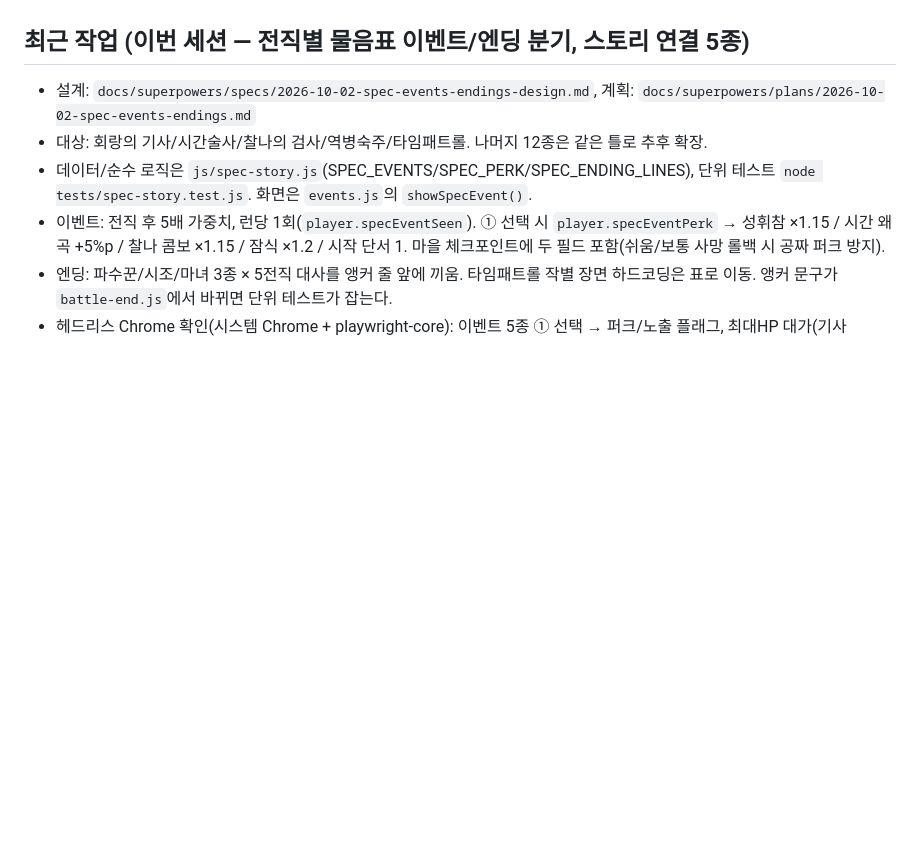
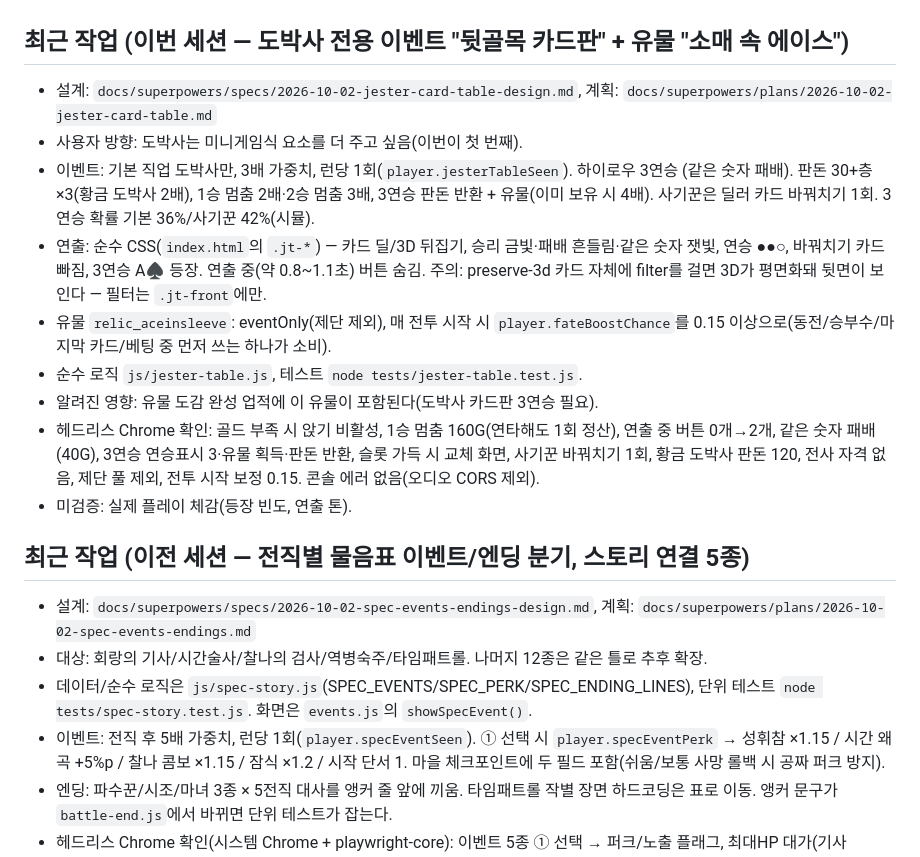
Before and after one commit to ywf2661/dungeon-crawler, a Markdown page: CURRENT_STATUS.md, the part around the change. Rendered like a GitHub page; blank space fills up the shorter version.

Commit message:
뒷골목 카드판/소매 속 에이스 문서 반영
Co-Authored-By: Claude Opus 5.5 <noreply@anthropic.com>

```diff
--- a/CURRENT_STATUS.md
+++ b/CURRENT_STATUS.md
@@ -18,7 +18,27 @@
   재연결되어 있었다 — 예전 문서(jobs.js 코멘트)에 "미해결"이라고 적혀 있던 건
   낡은 정보였음(실제 코드가 최신).
 
-## 최근 작업 (이번 세션 — 전직별 물음표 이벤트/엔딩 분기, 스토리 연결 5종)
+## 최근 작업 (이번 세션 — 도박사 전용 이벤트 "뒷골목 카드판" + 유물 "소매 속 에이스")
+
+- 설계: `docs/superpowers/specs/2026-10-02-jester-card-table-design.md`,
+  계획: `docs/superpowers/plans/2026-10-02-jester-card-table.md`
+- 사용자 방향: 도박사는 미니게임식 요소를 더 주고 싶음(이번이 첫 번째).
+- 이벤트: 기본 직업 도박사만, 3배 가중치, 런당 1회(`player.jesterTableSeen`). 하이로우 3연승
+  (같은 숫자 패배). 판돈 30+층×3(황금 도박사 2배), 1승 멈춤 2배·2승 멈춤 3배, 3연승 판돈 반환 +
+  유물(이미 보유 시 4배). 사기꾼은 딜러 카드 바꿔치기 1회. 3연승 확률 기본 36%/사기꾼 42%(시뮬).
+- 연출: 순수 CSS(`index.html`의 `.jt-*`) — 카드 딜/3D 뒤집기, 승리 금빛·패배 흔들림·같은 숫자 잿빛,
+  연승 ●●○, 바꿔치기 카드 빠짐, 3연승 A♠ 등장. 연출 중(약 0.8~1.1초) 버튼 숨김.
+  주의: preserve-3d 카드 자체에 filter를 걸면 3D가 평면화돼 뒷면이 보인다 — 필터는 `.jt-front`에만.
+- 유물 `relic_aceinsleeve`: eventOnly(제단 제외), 매 전투 시작 시 `player.fateBoostChance`를
+  0.15 이상으로(동전/승부수/마지막 카드/베팅 중 먼저 쓰는 하나가 소비).
+- 순수 로직 `js/jester-table.js`, 테스트 `node tests/jester-table.test.js`.
+- 알려진 영향: 유물 도감 완성 업적에 이 유물이 포함된다(도박사 카드판 3연승 필요).
+- 헤드리스 Chrome 확인: 골드 부족 시 앉기 비활성, 1승 멈춤 160G(연타해도 1회 정산), 연출 중 버튼 0개→2개,
+  같은 숫자 패배(40G), 3연승 연승표시 3·유물 획득·판돈 반환, 슬롯 가득 시 교체 화면, 사기꾼 바꿔치기 1회,
+  황금 도박사 판돈 120, 전사 자격 없음, 제단 풀 제외, 전투 시작 보정 0.15. 콘솔 에러 없음(오디오 CORS 제외).
+- 미검증: 실제 플레이 체감(등장 빈도, 연출 톤).
+
+## 최근 작업 (이전 세션 — 전직별 물음표 이벤트/엔딩 분기, 스토리 연결 5종)
 
 - 설계: `docs/superpowers/specs/2026-10-02-spec-events-endings-design.md`,
   계획: `docs/superpowers/plans/2026-10-02-spec-events-endings.md`
```
Also changed, not shown: story.md (+1 -1 lines).
